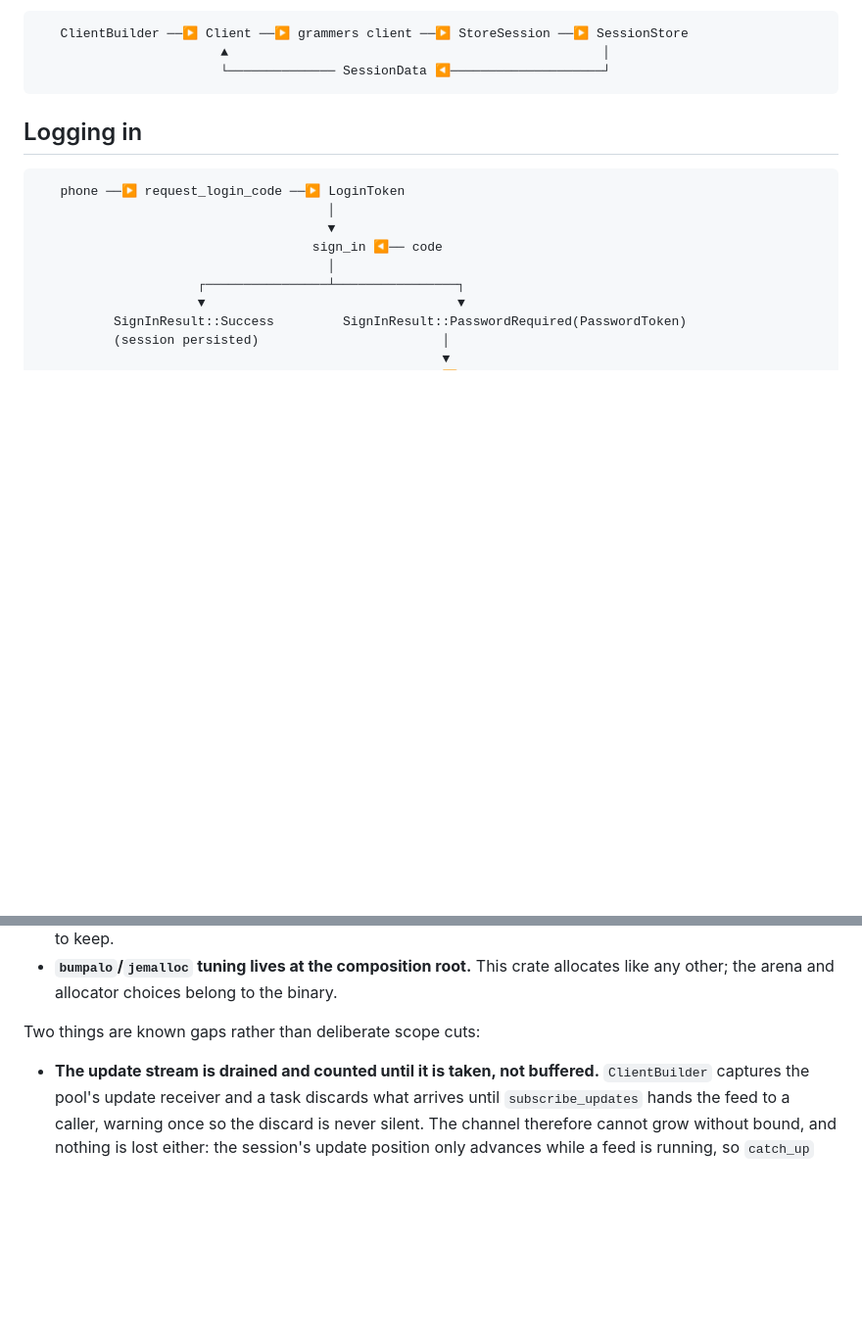
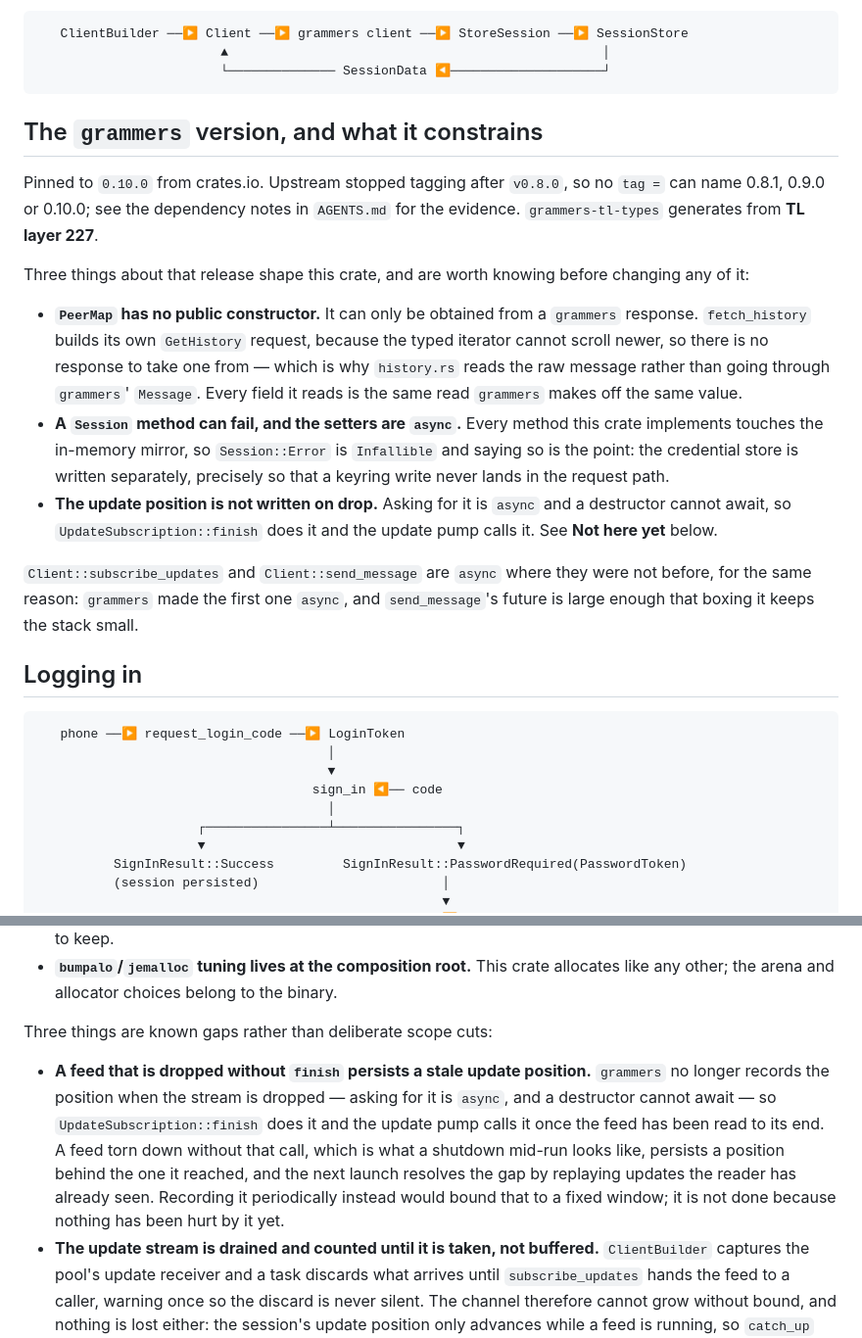
Before and after one commit to curedbylethe/televim, a Markdown page: crates/telegram-framework/README.md, 2 parts joined by grey strips. Shown at 98% size. Rendered like a GitHub page; blank space fills up the shorter version.

Commit message:
docs: say what the grammers version constrains, and what it costs
The upgrade moved three things out from under this crate, and each one is
now a constraint someone has to know before changing the code that meets it:

- `PeerMap` lost its public constructor, so a hand-made request has no peer
  map to read its messages through. `fetch_history` builds its own
  `GetHistory` request — the typed iterator cannot scroll newer — which is
  why `history.rs` reads the raw message. The reasoning was already in that
  module; it now says why it is not using the wrapper.
- `Session` grew an error type and made its setters async. Every method here
  touches the in-memory mirror, so `Error` is `Infallible`, and saying so is
  the useful part.
- The update position is no longer written on drop, because asking for it is
  async and a destructor cannot await. It moved to an explicit `finish()`.
  That last one is a real gap, not just a reshuffle: a feed torn down
  mid-run persists a position behind the one it reached, and the next launch
  replays updates the reader has already seen. It is listed under "Not here
  yet" with the fix that would bound it, rather than left to be found.

TL layer 227 is recorded, since that is the datum the next schema bump is
diagnosed against.

````diff
--- a/crates/telegram-framework/README.md
+++ b/crates/telegram-framework/README.md
@@ -63,6 +63,33 @@ a `SessionStore`. Nothing flows back out except this crate's own types.
                         ▲                                                 │
                         └────────────── SessionData ◀────────────────────┘
 ```
+
+## The `grammers` version, and what it constrains
+
+Pinned to `0.10.0` from crates.io. Upstream stopped tagging after `v0.8.0`, so
+no `tag =` can name 0.8.1, 0.9.0 or 0.10.0; see the dependency notes in
+`AGENTS.md` for the evidence. `grammers-tl-types` generates from **TL layer 227**.
+
+Three things about that release shape this crate, and are worth knowing before
+changing any of it:
+
+- **`PeerMap` has no public constructor.** It can only be obtained from a
+  `grammers` response. `fetch_history` builds its own `GetHistory` request,
+  because the typed iterator cannot scroll newer, so there is no response to
+  take one from — which is why `history.rs` reads the raw message rather than
+  going through `grammers`' `Message`. Every field it reads is the same read
+  `grammers` makes off the same value.
+- **A `Session` method can fail, and the setters are `async`.** Every method this
+  crate implements touches the in-memory mirror, so `Session::Error` is
+  `Infallible` and saying so is the point: the credential store is written
+  separately, precisely so that a keyring write never lands in the request path.
+- **The update position is not written on drop.** Asking for it is `async` and a
+  destructor cannot await, so `UpdateSubscription::finish` does it and the
+  update pump calls it. See **Not here yet** below.
+
+`Client::subscribe_updates` and `Client::send_message` are `async` where they
+were not before, for the same reason: `grammers` made the first one `async`, and
+`send_message`'s future is large enough that boxing it keeps the stack small.
 
 ## Logging in
 
@@ -343,8 +370,17 @@ reaching for it:
 - **`bumpalo`/`jemalloc` tuning lives at the composition root.** This crate
   allocates like any other; the arena and allocator choices belong to the binary.
 
-Two things are known gaps rather than deliberate scope cuts:
+Three things are known gaps rather than deliberate scope cuts:
 
+- **A feed that is dropped without `finish` persists a stale update position.**
+  `grammers` no longer records the position when the stream is dropped — asking
+  for it is `async`, and a destructor cannot await — so
+  `UpdateSubscription::finish` does it and the update pump calls it once the
+  feed has been read to its end. A feed torn down without that call, which is
+  what a shutdown mid-run looks like, persists a position behind the one it
+  reached, and the next launch resolves the gap by replaying updates the reader
+  has already seen. Recording it periodically instead would bound that to a
+  fixed window; it is not done because nothing has been hurt by it yet.
 - **The update stream is drained and counted until it is taken, not buffered.**
   `ClientBuilder` captures the pool's update receiver and a task discards what
   arrives until `subscribe_updates` hands the feed to a caller, warning once so
````
